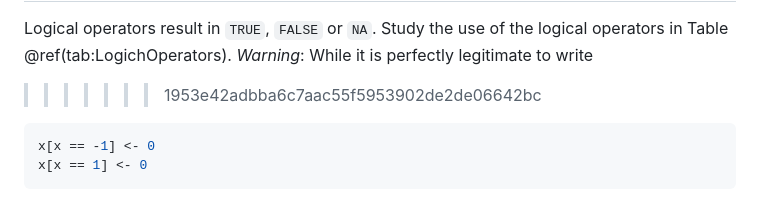
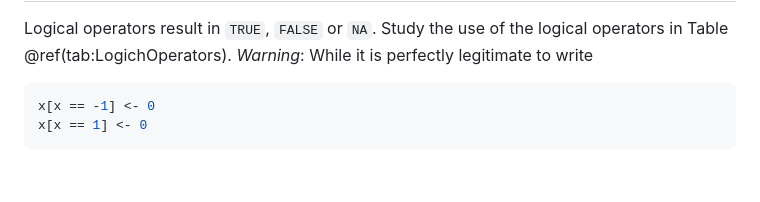
Before and after one commit to sugnet/RTutorial, a Markdown page: docs/03-operators.md, the part around the change. GitHub-like rendering; blank space fills up the shorter version.

````diff
--- a/docs/03-operators.md
+++ b/docs/03-operators.md
@@ -223,7 +223,6 @@ Although floating point representation allows computation with very small (in ma
 Logical operators result in `TRUE`, `FALSE` or `NA`. Study the use of the logical operators in Table \@ref(tab:LogicOperators).  *<span style="color:#FF9966">Warning</span>*:  While it is perfectly legitimate to write
 =======
 Logical operators result in `TRUE`, `FALSE` or `NA`. Study the use of the logical operators in Table \@ref(tab:LogichOperators).  *<span style="color:#FF9966">Warning</span>*:  While it is perfectly legitimate to write
->>>>>>> 1953e42adbba6c7aac55f5953902de2de06642bc
 
 
 ``` r
````
Also changed, not shown: docs/01-intro.md (+1 -1 lines), docs/02-objects.md (+9 -10 lines), docs/01-intro_files/figure-html/unnamed-chunk-7-1.png, 6 other files.
